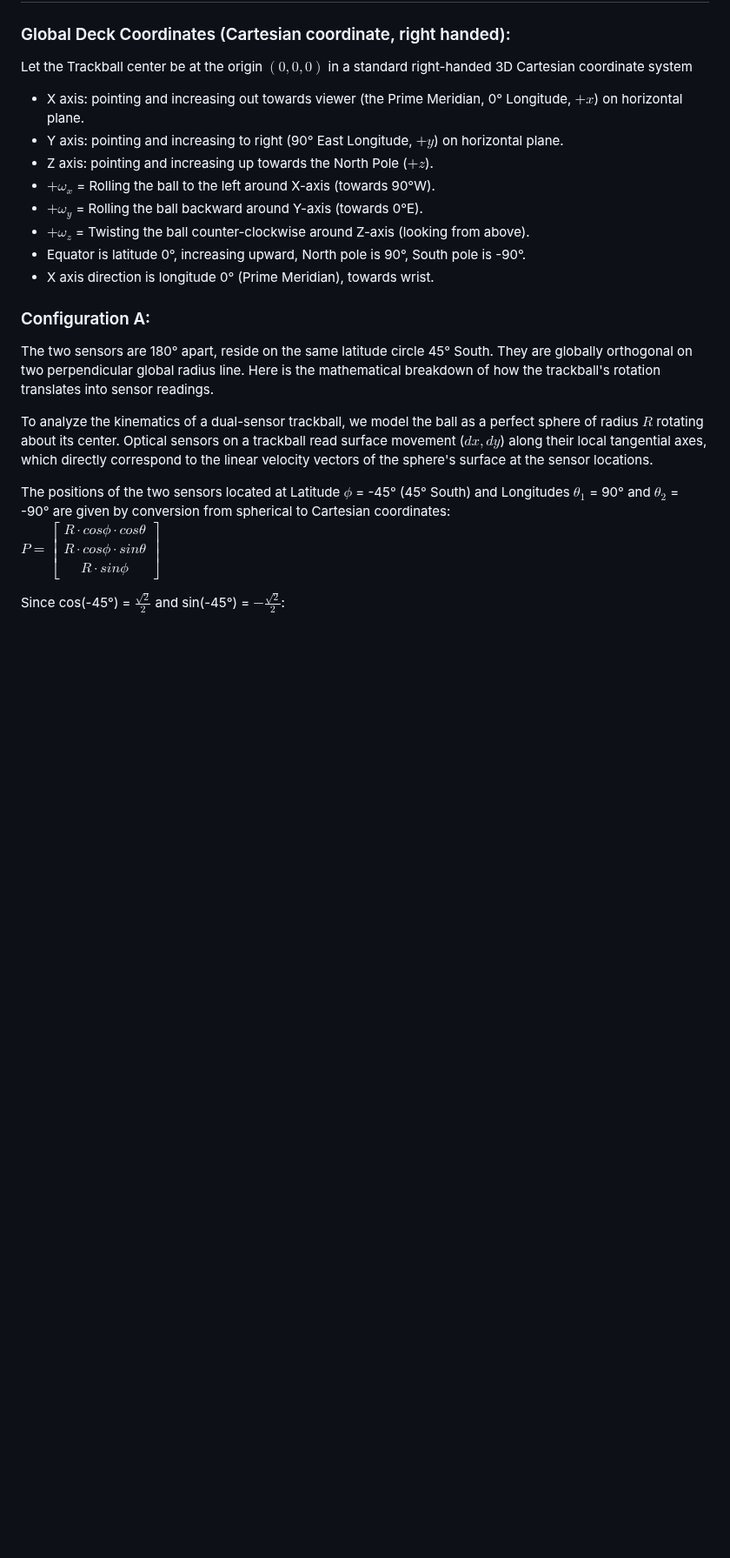
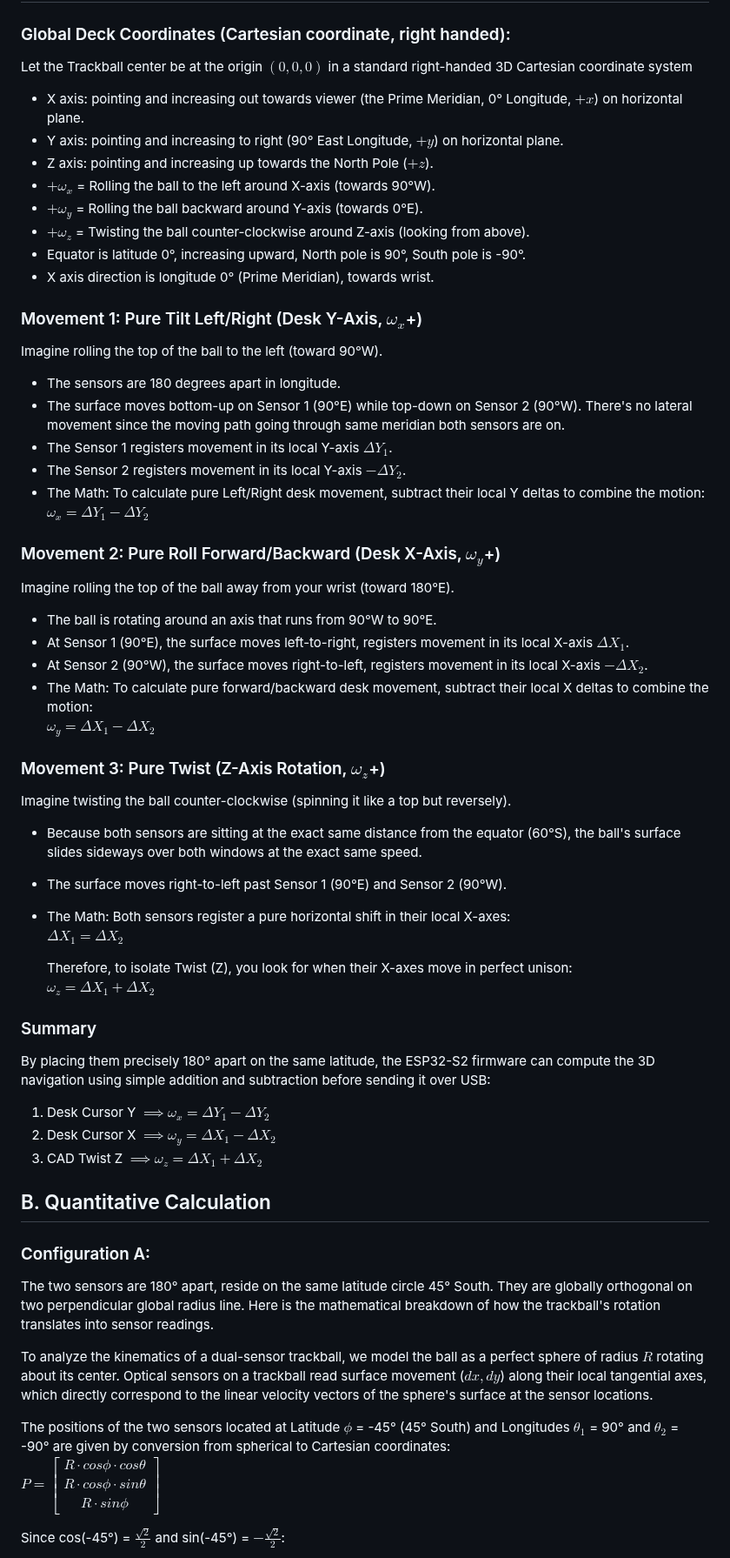
Before and after one commit to rynho/Trackball, a Markdown page: Firmware/geometry kinematics.md, the part around one of its changes. Shown at 87% size. Rendered like a GitHub page; blank space fills up the shorter version.

```diff
--- a/Firmware/geometry kinematics.md
+++ b/Firmware/geometry kinematics.md
@@ -44,6 +11,41 @@ Let the Trackball center be at the origin $(0,0,0)$ in a standard right-handed 3
 - $+\omega_z$ = Twisting the ball counter-clockwise around Z-axis (looking from above).
 - Equator is latitude 0°, increasing upward, North pole is 90°, South pole is -90°.
 - X axis direction is longitude 0° (Prime Meridian), towards wrist.
+
+### Movement 1: Pure Tilt Left/Right (Desk Y-Axis, $\omega_x$+)
+Imagine rolling the top of the ball to the left (toward 90°W).
+- The sensors are 180 degrees apart in longitude.
+- The surface moves bottom-up on Sensor 1 (90°E) while top-down on Sensor 2 (90°W). There's no lateral movement since the moving path going through same meridian both sensors are on.
+- The Sensor 1 registers movement in its local Y-axis $\Delta Y_1$.
+- The Sensor 2 registers movement in its local Y-axis $-\Delta Y_2$.
+- The Math: To calculate pure Left/Right desk movement, subtract their local Y deltas to combine the motion:\
+  $\omega_x=\Delta Y_1-\Delta Y_2$
+
+### Movement 2: Pure Roll Forward/Backward (Desk X-Axis, $\omega_y$+)
+Imagine rolling the top of the ball away from your wrist (toward 180°E).
+- The ball is rotating around an axis that runs from 90°W to 90°E.
+- At Sensor 1 (90°E), the surface moves left-to-right, registers movement in its local X-axis $\Delta X_1$.
+- At Sensor 2 (90°W), the surface moves right-to-left, registers movement in its local X-axis $-\Delta X_2$.
+- The Math: To calculate pure forward/backward desk movement, subtract their local X deltas to combine the motion:\
+  $\omega_y=\Delta X_1-\Delta X_2$
+
+### Movement 3: Pure Twist (Z-Axis Rotation, $\omega_z$+)
+Imagine twisting the ball counter-clockwise (spinning it like a top but reversely).
+- Because both sensors are sitting at the exact same distance from the equator (60°S), the ball's surface slides sideways over both windows at the exact same speed.
+- The surface moves right-to-left past Sensor 1 (90°E) and Sensor 2 (90°W).
+- The Math: Both sensors register a pure horizontal shift in their local X-axes:\
+  $\Delta X_1=\Delta X_2$
+
+  Therefore, to isolate Twist (Z), you look for when their X-axes move in perfect unison:\
+  $\omega_z=\Delta X_1+\Delta X_2$
+
+### Summary
+By placing them precisely 180° apart on the same latitude, the ESP32-S2 firmware can compute the 3D navigation using simple addition and subtraction before sending it over USB:
+1. Desk Cursor Y $\implies \omega_x = \Delta Y_1 - \Delta Y_2$
+2. Desk Cursor X $\implies \omega_y = \Delta X_1 - \Delta X_2$
+3. CAD Twist Z $\implies \omega_z = \Delta X_1 + \Delta X_2$
+
+## B. Quantitative Calculation
 
 ### Configuration A:
 The two sensors are 180° apart, reside on the same latitude circle 45° South.  They are globally orthogonal on two perpendicular global radius line.  Here is the mathematical breakdown of how the trackball's rotation translates into sensor readings.
```
Also changed, not shown: other parts of Firmware/geometry kinematics.md (+0 -33 lines).
